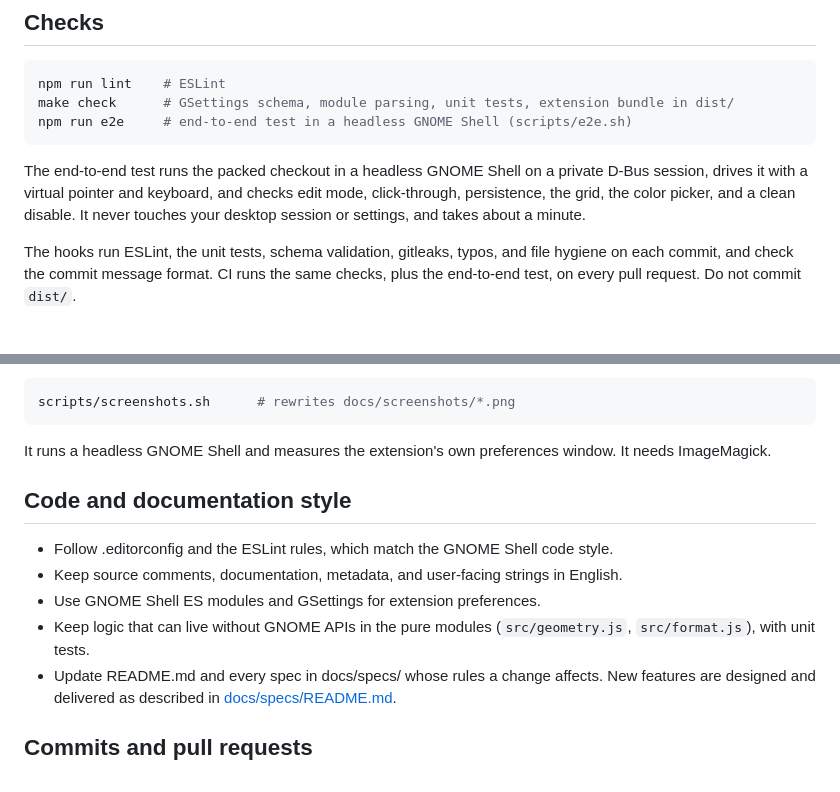
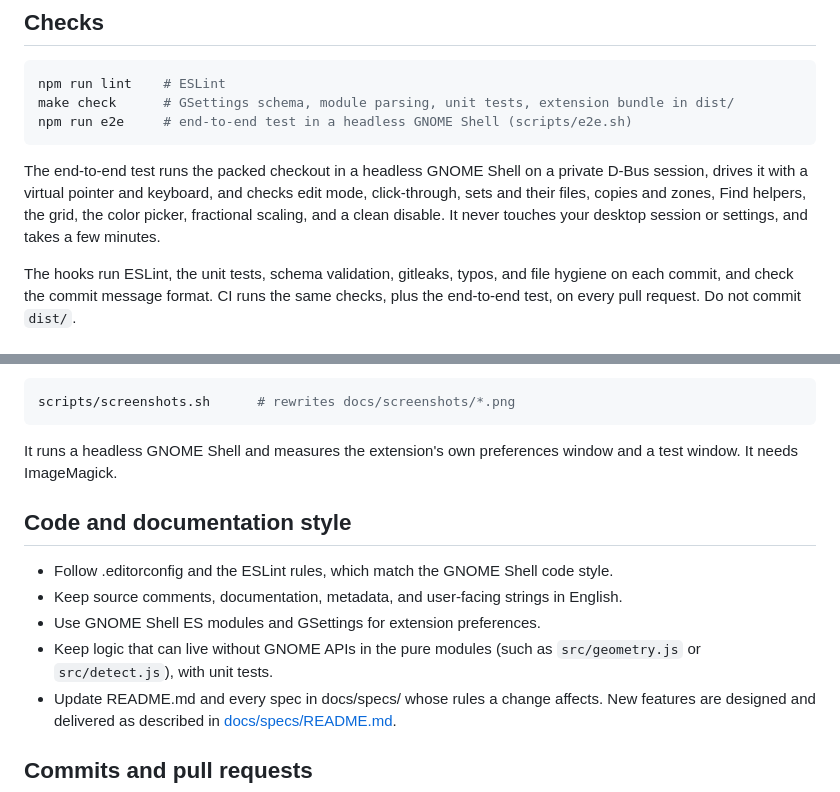
Before and after one commit to cr0cK/measure-things, a Markdown page: CONTRIBUTING.md, 2 parts joined by grey strips. GitHub-like rendering.

```diff
--- a/CONTRIBUTING.md
+++ b/CONTRIBUTING.md
@@ -29,8 +29,8 @@ npm run e2e     # end-to-end test in a headless GNOME Shell (scripts/e2e.sh)
 
 The end-to-end test runs the packed checkout in a headless GNOME Shell on a private D-Bus
 session, drives it with a virtual pointer and keyboard, and checks edit mode, click-through,
-persistence, the grid, the color picker, and a clean disable. It never touches your desktop
-session or settings, and takes about a minute.
+sets and their files, copies and zones, Find helpers, the grid, the color picker, fractional
+scaling, and a clean disable. It never touches your desktop session or settings, and takes a few minutes.
 
 The hooks run ESLint, the unit tests, schema validation, gitleaks, typos, and file hygiene on
 each commit, and check the commit message format. CI runs the same checks, plus the end-to-end
@@ -57,16 +57,16 @@ README screenshots:
 scripts/screenshots.sh      # rewrites docs/screenshots/*.png
 ~~~
 
-It runs a headless GNOME Shell and measures the extension's own preferences window. It needs
-ImageMagick.
+It runs a headless GNOME Shell and measures the extension's own preferences window and a test
+window. It needs ImageMagick.
 
 ## Code and documentation style
 
 - Follow .editorconfig and the ESLint rules, which match the GNOME Shell code style.
 - Keep source comments, documentation, metadata, and user-facing strings in English.
 - Use GNOME Shell ES modules and GSettings for extension preferences.
-- Keep logic that can live without GNOME APIs in the pure modules (`src/geometry.js`,
-  `src/format.js`), with unit tests.
+- Keep logic that can live without GNOME APIs in the pure modules (such as
+  `src/geometry.js` or `src/detect.js`), with unit tests.
 - Update README.md and every spec in docs/specs/ whose rules a change affects. New features are
   designed and delivered as described in [docs/specs/README.md](docs/specs/README.md).
 
```
Also changed, not shown: README.md (+10 -4 lines), docs/screenshots/compare.png (added), 2 other files.
